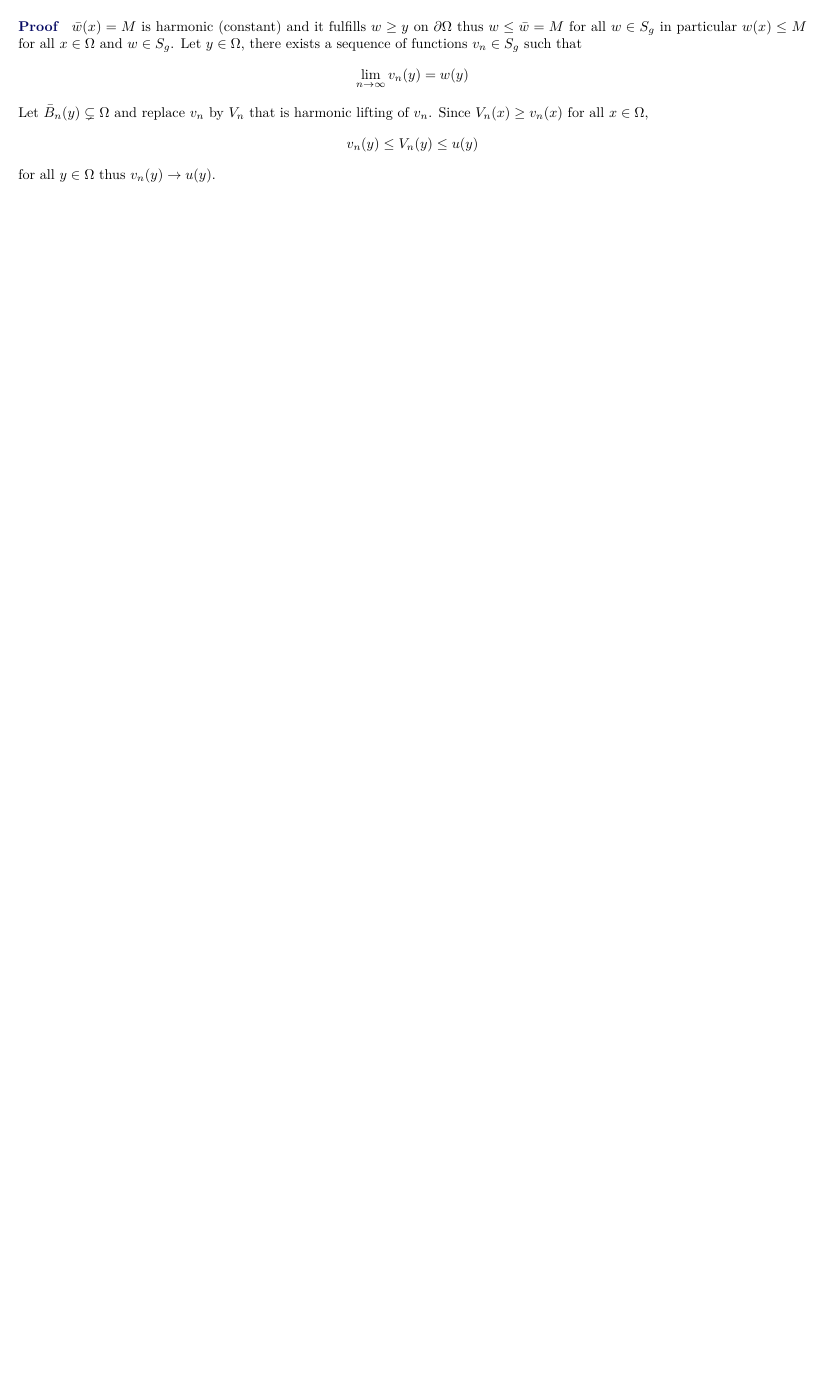
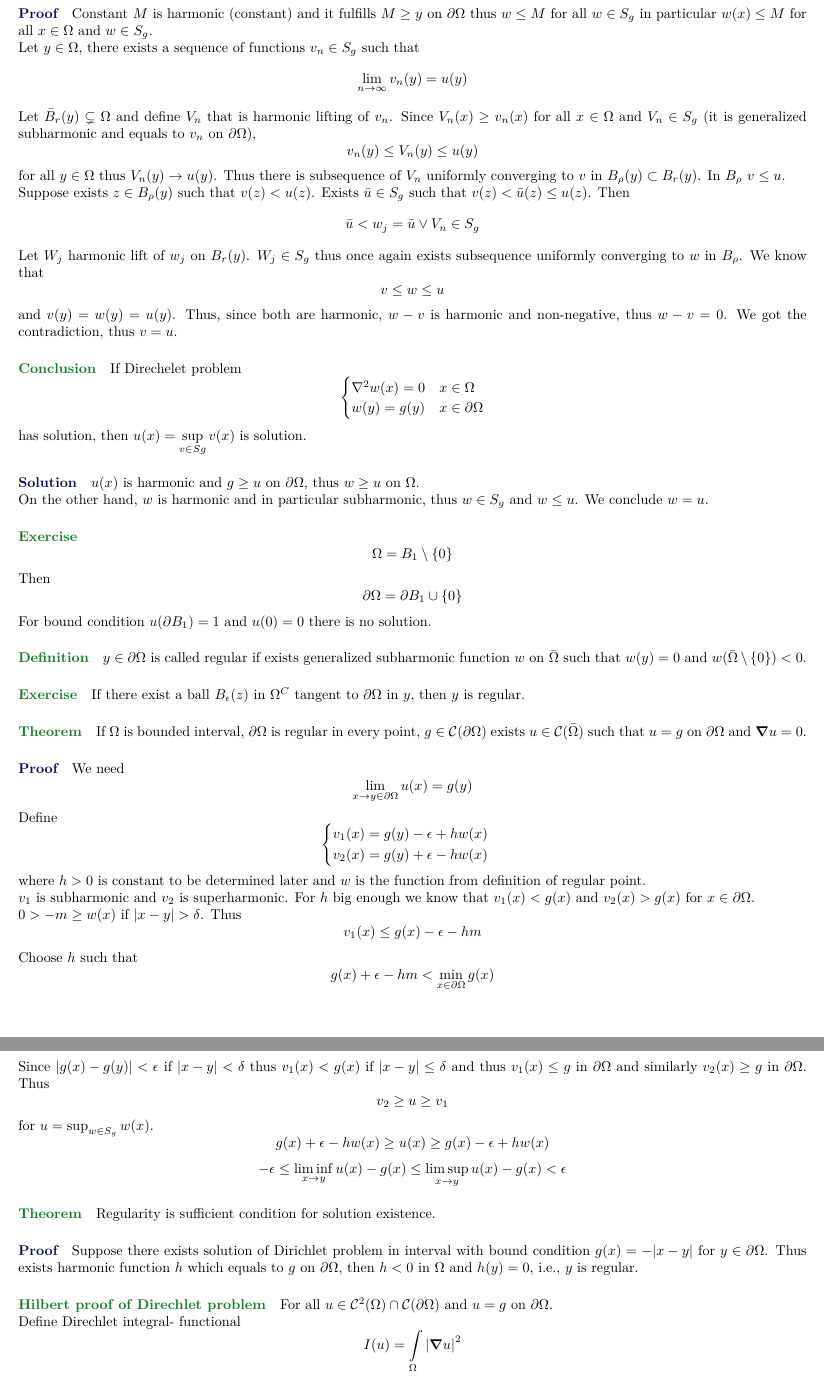
Before and after one commit to Randl/104030---Introduction-to-Partial-Differential-Equations, a LaTeX paper (104030-_-Introduction_to_Partial_Differential_Equations.tex, which reads lect7.tex, lect8.tex): part of page 32 of 32 before the commit and two parts of pages 33 and 34 of 36 after it, the two joined at a grey line, cut so that both start at the same text, the shorter picture padded with empty space. The pictures show the PDF file 104030-_-Introduction_to_Partial_Differential_Equations.pdf that the author committed with the source.

Commit message:
Lecture 8

```diff
--- a/lect7.tex
+++ b/lect7.tex
@@ -102,4 +102,4 @@ $$\abs{\pdv{x_j} u(x) } \leq \frac{1}{\omega_n r^n} \abs{\oint\limits_{ \partial
 for all $r< d(x, \partial \Omega)$.
 \paragraph{Theorem}
 If $\left\{ u_n \right\}$ sequence of bounded harmonic functions in $\Omega$ then on each compact set $K\subset \Omega$ exists subsequence  uniformly converging to $u$ harmonic on $\Omega$.
-\subparagraph{Proof} By previous theorem each compact set $K\subset \Omega$ $d9x, \partial \Omega < C(K)$ for all $x\in K$ and thus partial derivatives are bounded $\abs{\partial{u_n}{x_i}} < C(K)$ thus $\left\{u_n\right\}$ is equicontinuous on $K$ and thus it has subsequence  uniformly converging to $u$ harmonic in $K$.
+\subparagraph{Proof}
@@ -107,0 +110 @@ Lets choose sequence of compact intervals $K_n \subset K_{n+1}$ such that $\bigc
+$$K_j = \left\{ x\in \Omega, \: \abs{x} \leq j, \: d(x, \Omega^C) \geq \frac{1}{j} \right\}$$
@@ -116,3 +120,4 @@ u(x) = g(x) & x \in \partial \Omega
 \paragraph{Conclusion} Generalized subharmonic function fulfills mean value inequality:
 $$u(x_0) \leq \frac{1}{\abs{\partial B_r(x_0)}} \oint\limits_{\partial B_r(x_0)} u$$
 Also, if function fulfills mean value inequality it is generalized subharmonic function.
+\paragraph{Theorem}
@@ -126,7 +132,7 @@ If $h$ harmonic on ball and $h\geq\max(u,v)(x)$ on $\partial B$, in particular $
 \subsection{Perron method}
 \paragraph{Lemma} Let $u$ generalized subharmonic function in $\Omega$, $\bar{B} \subsetneq \Omega$, define
 $U(x) =
-u(x) $ for $x\in \Omega \setminus B$ such that $\laplacian{U(x)}=0$ for $x\in B$. $U$ is generalized subharmonic function. $U(x) > u(x)$ for all $x$. $U(x)$ is called harmonic lifting of $u$.
+u(x) $ for $x\in \Omega \setminus B$ such that $\laplacian{U(x)}=0$ for $x\in B$ and $U(x)=u(x)$ on $\partial B$. $U$ is generalized subharmonic function. $U(x) > u(x)$ for all $x$. $U(x)$ is called harmonic lifting of $u$ and is unique from maximum principle.
 
 \subparagraph{Proof}
 Let $h$ harmonic on $B$ such that $h(x) \geq U(x) \geq u(x)$ on $\partial B_1$ and thus $h(x) \geq u(x) = U(x)$ in $x \in B_1 \setminus B$.
@@ -136,9 +142,17 @@ For  $\partial B \cap \bar{B}_1$ $U=u< h$.
 For $\partial B_1 \cap \bar{B}$ $h\geq U$.
 Thus $H \geq U$ on $\partial (B\cap B_1)$ however $h-U$ is nonnegative and harmonic on $\partial (B\cap B_1)$  and thus $H \geq U$ in $B\cap B_1$.
 \paragraph{Theorem}
-$u(x) = \sup\limits_{w\in \delta g} w(x)$ is harmonic.
-\subparagraph{Proof} $\bar{w}(x) = M$ is harmonic (constant) and it fulfills $w\geq y$ on $\partial \Omega$ thus $w\leq \bar{w} = M$ for all $w\in S_g$ in particular $w(x) \leq M$ for all $x\in \Omega$ and $w\in S_g$. Let $y\in \Omega$, there exists a sequence of functions $v_n \in S_g$ such that
-$$\lim_{n \to \infty} v_n(y) = w(y)$$
-Let $\bar{B}_n(y) \subsetneq \Omega$ and replace $v_n$ by $V_n$  that is harmonic lifting of $v_n$. Since $V_n(x) \geq v_n(x)$ for all $x\in \Omega$,
+$u(x) = \sup\limits_{w\in S g} w(x)$ is harmonic.
+\subparagraph{Proof} Constant $M$ is harmonic (constant) and it fulfills $M\geq y$ on $\partial \Omega$ thus $w\leq M$ for all $w\in S_g$ in particular $w(x) \leq M$ for all $x\in \Omega$ and $w\in S_g$.
+
+Let $y\in \Omega$, there exists a sequence of functions $v_n \in S_g$ such that
+$$\lim_{n \to \infty} v_n(y) = u(y)$$
+Let $\bar{B}_r(y) \subsetneq \Omega$ and define $V_n$  that is harmonic lifting of $v_n$. Since $V_n(x) \geq v_n(x)$ for all $x\in \Omega$ and $V_n \in S_g$ (it is generalized subharmonic and equals to $v_n$ on $\partial \Omega$),
 $$v_n(y) \leq V_n(y) \leq u(y)$$
-for all $y\in \Omega$ thus $v_n(y) \to u(y)$.
+for all $y\in \Omega$ thus $V_n(y) \to u(y)$. Thus there is subsequence of $V_n$ uniformly converging to $v$ in $B_\rho(y) \subset B_r(y)$. In $B_\rho$ $v\leq u$.
+
+Suppose exists $z \in B_\rho(y)$ such that $v(z) < u(z)$. Exists $\bar{u} \in S_g$ such that $v(z) < \bar{u}(z) \leq u(z)$. Then
+$$\bar{u} < w_j = \bar{u} \lor V_n \in S_g$$
+Let $W_j$ harmonic lift of $w_j$ on $B_r(y)$. $W_j\in S_g$ thus once again exists subsequence uniformly converging to $w$ in $B_\rho$. We know that
+$$v\leq w \leq u$$
+and $v(y)=w(y)=u(y)$. Thus, since both are harmonic, $w-v$ is harmonic and non-negative, thus $w-v=0$. We got the contradiction, thus $v=u$.
--- /dev/null
+++ b/lect8.tex
@@ -0,0 +1,57 @@
+\paragraph{Conclusion}
+If Direchelet problem
+$$\begin{cases}
+\laplacian{w}(x) = 0 & x\in \Omega\\
+w(y) = g(y) & x \in \partial \Omega
+\end{cases}$$
+has solution, then $u(x)=\sup\limits_{v\in S g} v(x)$ is solution.
+\subparagraph{Solution}
+$u(x)$ is harmonic and $g \geq u$ on $\partial \Omega$, thus $w\geq u$ on $\Omega$.
+
+On the other hand, $w$ is harmonic and in particular subharmonic, thus $w\in S_g$ and $w\leq u$. We conclude $w=u$.
+\paragraph{Exercise}
+$$\Omega = B_1 \setminus \left\{ 0 \right\}$$
+Then
+$$\partial \Omega = \partial B_1 \cup \left\{ 0 \right\}$$
+
+For bound condition $u(\partial B_1) = 1$ and $u(0)=0$ there is no solution.
+\paragraph{Definition}
+$y\in \partial \Omega$ is called regular if exists generalized subharmonic function $w$ on $\bar{\Omega}$ such that $w(y)=0$ and $w(\bar{\Omega} \setminus \left\{0\right\}) < 0$.
+\paragraph{Exercise}
+If there exist a ball $B_\epsilon(z)$ in $\Omega^C$ tangent to $\partial \Omega$ in $y$, then $y$ is regular.
+\paragraph{Theorem} If $\Omega$ is bounded interval, $\partial \Omega $ is regular in every point, $g\in \mathcal{C}(\partial \Omega)$  exists $u \in \mathcal{C}(\bar{\Omega})$ such that $u=g$ on  $\partial \Omega $ and $\grad{u}  = 0$.
+\subparagraph{Proof}
+We need
+$$\lim_{x \to y \in \partial \Omega} u(x) = g(y)$$
+
+Define
+$$\begin{cases}
+v_1(x) = g(y) -\epsilon + hw(x)\\
+v_2(x) = g(y) + \epsilon - hw(x)
+\end{cases}$$
+where $h>0$ is constant to be determined later and $w$ is the function from definition of regular point.
+
+$v_1$ is subharmonic and $v_2$ is superharmonic. For $h$ big enough we know that $v_1(x) < g(x)$ and $v_2(x) > g(x)$ for $x\in \partial{\Omega}$.
+
+$0> -m \geq w(x)$ if $\abs{x-y} > \delta$. Thus
+$$v_1(x) \leq g(x) - \epsilon - hm$$
+Choose $h$ such that
+$$g(x) + \epsilon - hm < \min\limits_{x\in \partial \Omega} g(x)$$
+Since
+$\abs{g(x) -g(y)}<\epsilon $ if $\abs{x-y} < \delta$ thus $v_1(x) < g(x) $  if $\abs{x-y} \leq \delta$ and thus $v_1(x) \leq g$ in $\partial \Omega$ and similarly $v_2(x) \geq g$ in $\partial \Omega$. Thus
+$$v_2 \geq u \geq v_1$$
+for $u = \sup_{w \in S_g} w(x)$.
+$$g(x) + \epsilon - hw(x) \geq u(x) \geq g(x) - \epsilon + hw(x)$$
+$$-\epsilon \leq \liminf_{x\to y} u(x) - g(x) \leq \limsup_{x\to y} u(x) - g(x) < \epsilon$$
+\paragraph{Theorem} Regularity is sufficient condition for solution existence.
+\subparagraph{Proof} Suppose there exists solution of Dirichlet problem in interval with bound condition $g(x) = -\abs{x-y}$ for $y\in \partial \Omega$. Thus exists harmonic function $h$ which equals to $g$ on $\partial \Omega$, then $h<0$ in $\Omega$ and $h(y)=0$, i.e., $y$ is regular.
+
+\paragraph{Hilbert proof of Direchlet problem}
+For all $u \in \mathcal{C}^2(\Omega) \cap \mathcal{C}(\partial \Omega)$ and $u=g$ on $\partial \Omega$.
+
+Define Direchlet integral- functional
+$$I(u) = \int\limits_{\Omega} \abs{\grad{u}}^2$$
+Suppose there exists minimum of $I$ , $u_0$ (this is not easy to show). Then
+$$I(u_0) \leq \int\limits_{\Omega} \abs{\grad{u}}^2$$
+Let $\phi\in \mathcal{C}^2(\Omega) \cap \mathcal{C}(\partial \Omega)$ such that $\phi=0$ on $\partial \Omega$. Then $u_0+\epsilon \phi$ fulfills the condition.
+$$I(u_0+\epsilon \phi) = \int\limits_{\Omega} \abs{\grad(u_0+\epsilon \phi)}^2 = \int\limits_{\Omega} \abs{\grad{u_0}}^2 + 2\epsilon\int\limits_{\Omega} \grad{u_0}\grad{\phi}+ \epsilon^2\int\limits_{\Omega} \abs{\grad{\phi}}^2 \geq I(u_0) = \int\limits_{\Omega} \abs{\grad{u_0}}^2$$
@@ -0,0 +71,9 @@
+\laplacian{u} (x) = 0 & x \in \Omega\\
+\pdv{u}{n} (y)= g & y\in \partial \Omega
+\end{cases}$$
+\paragraph{Proof}
+Let $ u \in \mathcal{C}^2(\Omega) \cap \mathcal{C} (\bar{\Omega})$. Define functional
+$$I(u)  = \frac{1}{2} \int\limits_{\Omega} \abs{\grad{u}}^2 + \oint\limits_{\partial\Omega} ug $$
+If there exists minimum $u_0$, take a look on $u_0 + \epsilon \phi$ for $\phi \in \mathcal{C}(\bar{\Omega})$.
+
+$$0 \leq I(u_0+\epsilon \phi) - I(u_0) = \epsilon \iint\limits_{ \Omega} + \epsilon \int\limits_{\partial\Omega} \phi g +\frac{1}{2} \epsilon^2 \abs{\grad u_0}^2$$
@@ -0,0 +93,2 @@
+for $u=\lambda$
+$$I(u) = - \lambda \oint\limits_{\partial \Omega} g$$
@@ -0,0 +106,7 @@
+$$\begin{cases}
+x \to ax= x'\\
+t \to a^2t = t'
+\end{cases}$$
+Thus if $u(x,t)$ is solution then $u(ax, a^2t)$ is solution. Thus, lets search for solutions dependent on
+$\xi = \frac{\abs{x}}{\sqrt{t}}$:
+$$u(x,t) = w\qty(\frac{\abs{x}}{\sqrt{t}})$$
```
Also changed, not shown: 104030-_-Introduction_to_Partial_Differential_Equations.tex (+2 -0 lines), 104030-_-Introduction_to_Partial_Differential_Equations.pdf, lect7.tex (16 more changed lines), lect8.tex (70 more changed lines).
